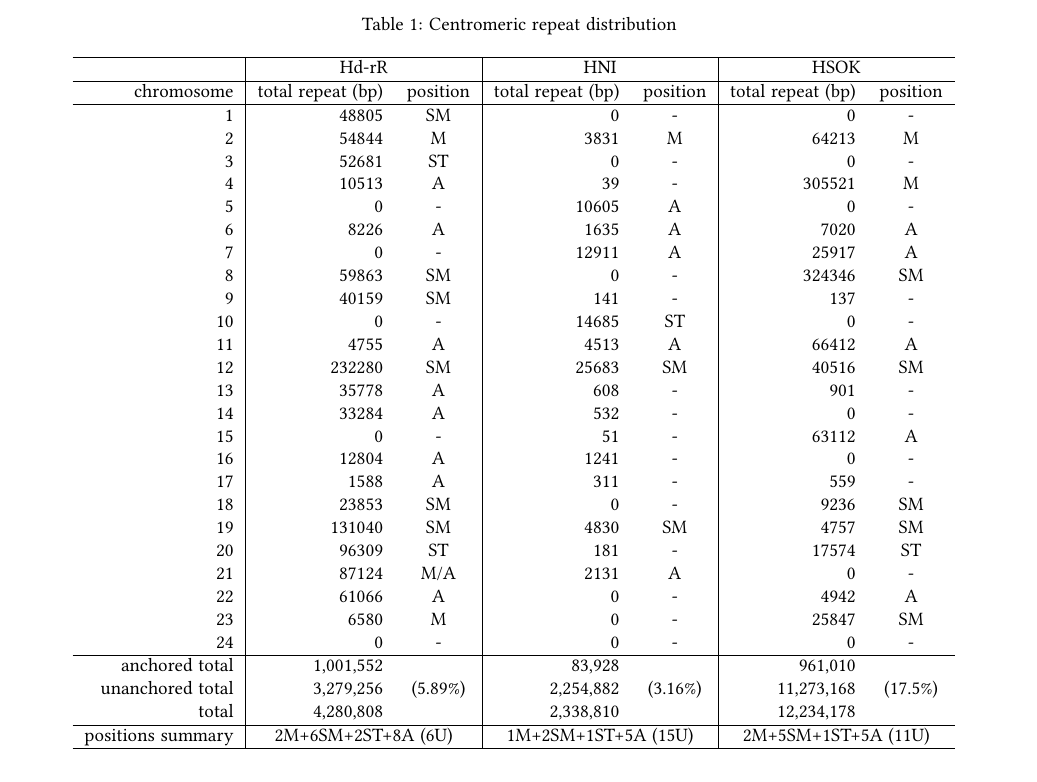
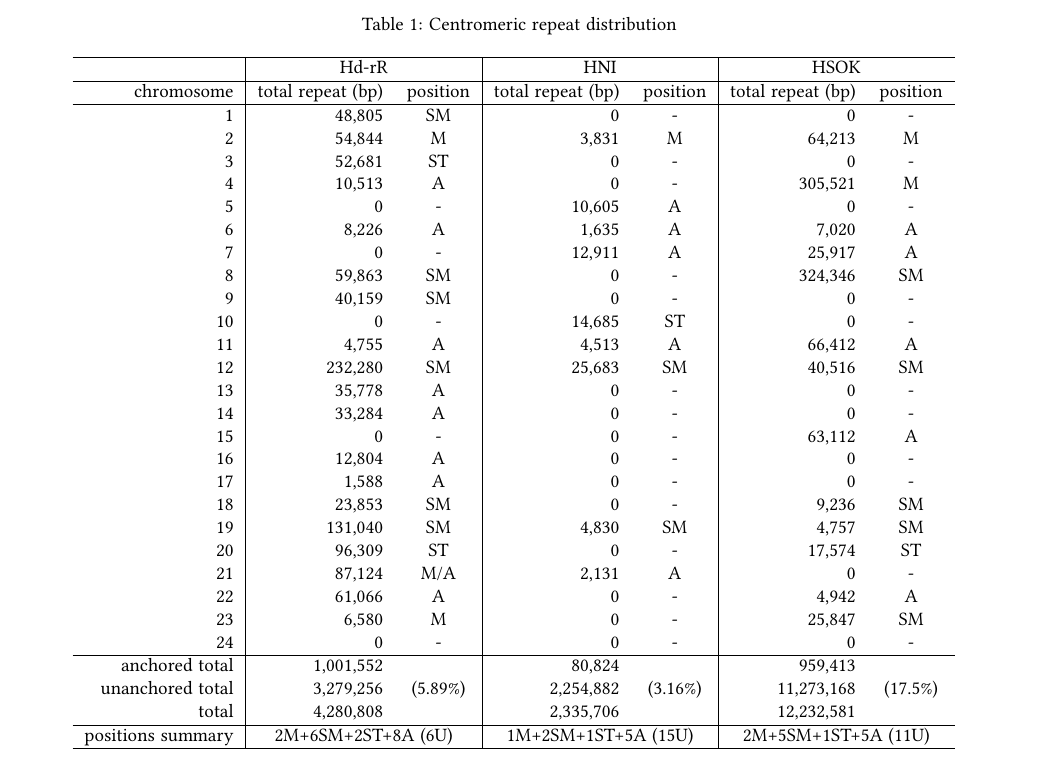
Before and after one commit to stomk/master-thesis, a LaTeX document (main.tex, which reads tables/centromeric_repeat_distribution.tex): part of page 4 of 16, cut so that both start at the same text. Compiled offline with pdfLaTeX.

Commit message:
Fix values in table (centromeric repeat distribution)

```diff
--- a/tables/centromeric_repeat_distribution.tex
+++ b/tables/centromeric_repeat_distribution.tex
@@ -2,34 +2,34 @@
   \hline
   & \multicolumn{2}{c|}{Hd-rR} & \multicolumn{2}{c|}{HNI} & \multicolumn{2}{c}{HSOK} \\ \hline
   chromosome & total repeat (bp) & position & total repeat (bp) & position & total repeat (bp) & position \\ \hline
-  1 & 48805 & SM & 0 & - & 0 & - \\
-  2 & 54844 & M & 3831 & M & 64213 & M \\
-  3 & 52681 & ST & 0 & - & 0 & - \\
-  4 & 10513 & A & 39 & - & 305521 & M \\
-  5 & 0 & - & 10605 & A & 0 & - \\
-  6 & 8226 & A & 1635 & A & 7020 & A \\
-  7 & 0 & - & 12911 & A & 25917 & A \\
-  8 & 59863 & SM & 0 & - & 324346 & SM \\
-  9 & 40159 & SM & 141 & - & 137 & - \\
-  10 & 0 & - & 14685 & ST & 0 & - \\
-  11 & 4755 & A & 4513 & A & 66412 & A \\
-  12 & 232280 & SM & 25683 & SM & 40516 & SM \\
-  13 & 35778 & A & 608 & - & 901 & - \\
-  14 & 33284 & A & 532 & - & 0 & - \\
-  15 & 0 & - & 51 & - & 63112 & A \\
-  16 & 12804 & A & 1241 & - & 0 & - \\
-  17 & 1588 & A & 311 & - & 559 & - \\
-  18 & 23853 & SM & 0 & - & 9236 & SM \\
-  19 & 131040 & SM & 4830 & SM & 4757 & SM \\
-  20 & 96309 & ST & 181 & - & 17574 & ST \\
-  21 & 87124 & M/A & 2131 & A & 0 & - \\
-  22 & 61066 & A & 0 & - & 4942 & A \\
-  23 & 6580 & M & 0 & - & 25847 & SM \\
-  24 & 0 & - & 0 & - & 0 & - \\
+  1  & 48,805  & SM  & 0      & -  & 0       & -  \\
+  2  & 54,844  & M   & 3,831  & M  & 64,213  & M  \\
+  3  & 52,681  & ST  & 0      & -  & 0       & -  \\
+  4  & 10,513  & A   & 0      & -  & 305,521 & M  \\
+  5  & 0       & -   & 10,605 & A  & 0       & -  \\
+  6  & 8,226   & A   & 1,635  & A  & 7,020   & A  \\
+  7  & 0       & -   & 12,911 & A  & 25,917  & A  \\
+  8  & 59,863  & SM  & 0      & -  & 324,346 & SM \\
+  9  & 40,159  & SM  & 0      & -  & 0       & -  \\
+  10 & 0       & -   & 14,685 & ST & 0       & -  \\
+  11 & 4,755   & A   & 4,513  & A  & 66,412  & A  \\
+  12 & 232,280 & SM  & 25,683 & SM & 40,516  & SM \\
+  13 & 35,778  & A   & 0      & -  & 0       & -  \\
+  14 & 33,284  & A   & 0      & -  & 0       & -  \\
+  15 & 0       & -   & 0      & -  & 63,112  & A  \\
+  16 & 12,804  & A   & 0      & -  & 0       & -  \\
+  17 & 1,588   & A   & 0      & -  & 0       & -  \\
+  18 & 23,853  & SM  & 0      & -  & 9,236   & SM \\
+  19 & 131,040 & SM  & 4,830  & SM & 4,757   & SM \\
+  20 & 96,309  & ST  & 0      & -  & 17,574  & ST \\
+  21 & 87,124  & M/A & 2,131  & A  & 0       & -  \\
+  22 & 61,066  & A   & 0      & -  & 4,942   & A  \\
+  23 & 6,580   & M   & 0      & -  & 25,847  & SM \\
+  24 & 0       & -   & 0      & -  & 0       & -  \\
   \hline
-  anchored total & 1,001,552 &  & 83,928 &  & 961,010 \\
+  anchored total & 1,001,552 &  & 80,824 &  & 959,413 \\
   unanchored total & 3,279,256 & (5.89\%) & 2,254,882 & (3.16\%) & 11,273,168 & (17.5\%) \\
-  total & 4,280,808 &  & 2,338,810 &  & 12,234,178 \\
+  total & 4,280,808 &  & 2,335,706 &  & 12,232,581 \\
   \hline
   positions summary & \multicolumn{2}{c|}{2M+6SM+2ST+8A (6U)} & \multicolumn{2}{c|}{1M+2SM+1ST+5A (15U)} & \multicolumn{2}{c}{2M+5SM+1ST+5A (11U)} &
   \hline
```
